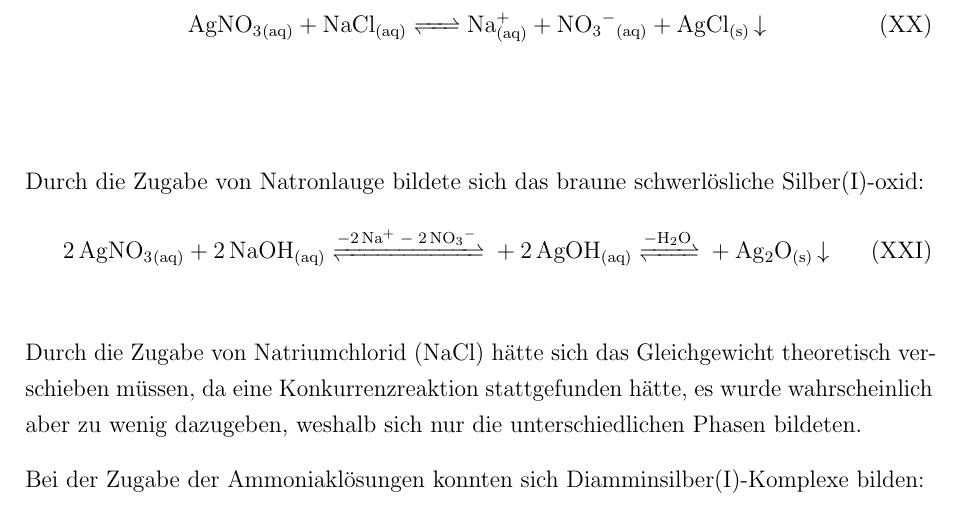
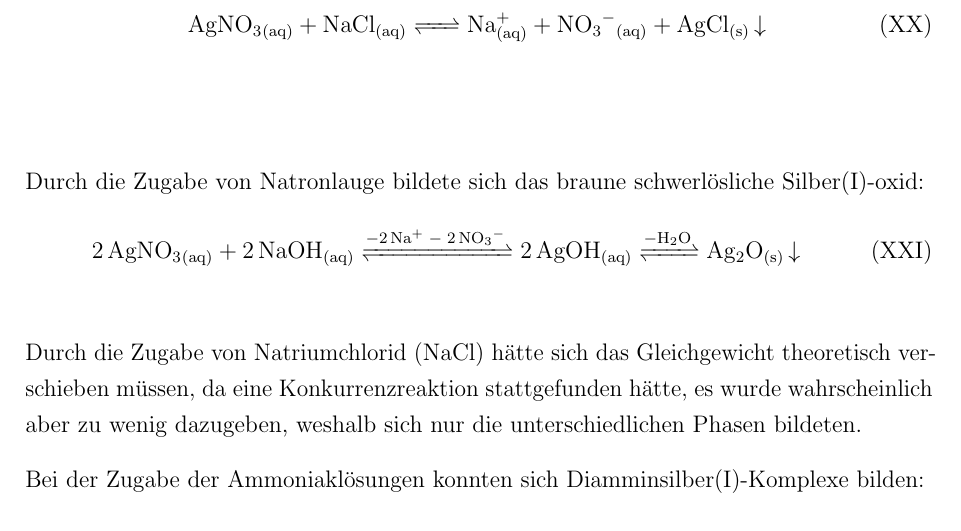
Before and after one commit to Mischa1901/Latex, a LaTeX document (V3.tex): part of page 11 of 20, cut so that both start at the same text. The pictures show the PDF file V3.pdf that the author committed with the source.

Commit message:
final final

```diff
--- a/V3.tex
+++ b/V3.tex
@@ -504,7 +504,7 @@ Entsorgung: \\
 	\cformel[r6]{AgNO3_{(aq)} + NaCl_{(aq)} <=> Na^{+}_{(aq)} + NO3^{-}_{(aq)} + AgCl_{(s)}\ce{v}}
 
 	Durch die Zugabe von Natronlauge bildete sich das braune schwerlösliche Silber(I)-oxid:
-	\cformel[lol]{2AgNO3_{(aq)} + 2NaOH_{(aq)} <=>[-2Na^{+} - 2NO3^{-}] + 2AgOH_{(aq)} <=>[-H2O] + Ag2O_{(s)}\ce{v}}
+	\cformel[lol]{2AgNO3_{(aq)} + 2NaOH_{(aq)} <=>[-2Na^{+} - 2NO3^{-}] 2AgOH_{(aq)} <=>[-H2O] Ag2O_{(s)}\ce{v}}
 	Durch die Zugabe von Natriumchlorid (\ce{NaCl}) hätte sich das Gleichgewicht theoretisch verschieben müssen,
 	da eine Konkurrenzreaktion stattgefunden hätte, es wurde wahrscheinlich aber zu wenig dazugeben, weshalb sich nur die unterschiedlichen Phasen bildeten.
 
```
Also changed, not shown: V3.pdf, 3 other files.
